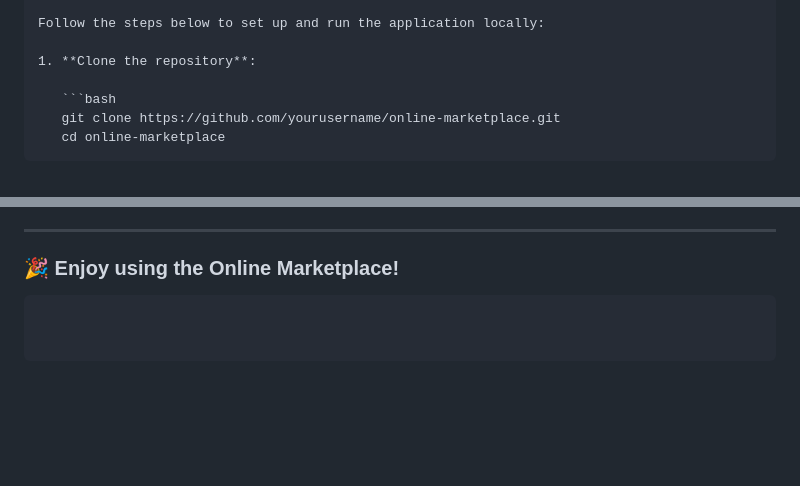
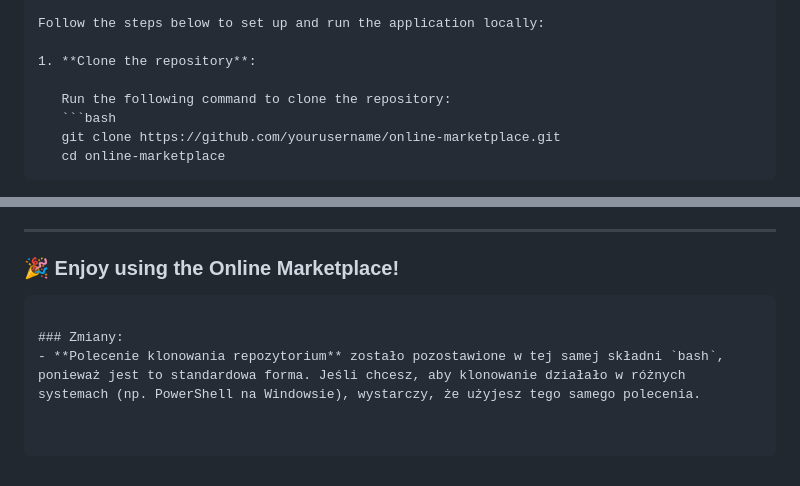
Before and after one commit to marpot/Online-Marketplace, a Markdown page: README.md, 2 parts joined by grey strips. Rendered like a GitHub page; blank space fills up the shorter version.

````diff
--- a/README.md
+++ b/README.md
@@ -30,6 +30,7 @@ Follow the steps below to set up and run the application locally:
 
 1. **Clone the repository**:
 
+   Run the following command to clone the repository:
    ```bash
    git clone https://github.com/yourusername/online-marketplace.git
    cd online-marketplace
@@ -107,3 +108,6 @@ Follow the steps below to set up and run the application locally:
 
 ### 🎉 Enjoy using the Online Marketplace!
 ```
+
+### Zmiany:
+- **Polecenie klonowania repozytorium** zostało pozostawione w tej samej składni `bash`, ponieważ jest to standardowa forma. Jeśli chcesz, aby klonowanie działało w różnych systemach (np. PowerShell na Windowsie), wystarczy, że użyjesz tego samego polecenia.
````
